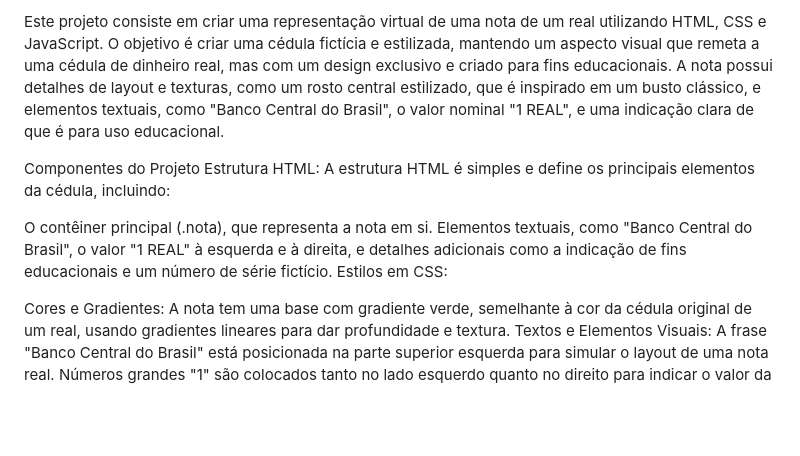
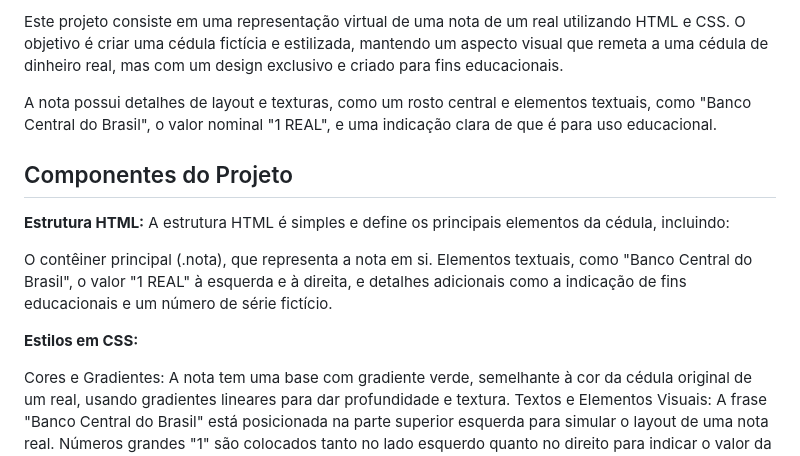
Before and after one commit to Ninja1375/Nota-Virtual-de-1-Real, a Markdown page: README.md, the part around the change. Rendered like a GitHub page; blank space fills up the shorter version.

```diff
--- a/README.md
+++ b/README.md
@@ -1,11 +1,15 @@
-Este projeto consiste em criar uma representação virtual de uma nota de um real utilizando HTML, CSS e JavaScript. O objetivo é criar uma cédula fictícia e estilizada, mantendo um aspecto visual que remeta a uma cédula de dinheiro real, mas com um design exclusivo e criado para fins educacionais. A nota possui detalhes de layout e texturas, como um rosto central estilizado, que é inspirado em um busto clássico, e elementos textuais, como "Banco Central do Brasil", o valor nominal "1 REAL", e uma indicação clara de que é para uso educacional.
+Este projeto consiste em uma representação virtual de uma nota de um real utilizando HTML e CSS. O objetivo é criar uma cédula fictícia e estilizada, mantendo um aspecto visual que remeta a uma cédula de dinheiro real, mas com um design exclusivo e criado para fins educacionais.
 
-Componentes do Projeto
-Estrutura HTML: A estrutura HTML é simples e define os principais elementos da cédula, incluindo:
+A nota possui detalhes de layout e texturas, como um rosto central e elementos textuais, como "Banco Central do Brasil", o valor nominal "1 REAL", e uma indicação clara de que é para uso educacional.
+
+## Componentes do Projeto ##
+
+**Estrutura HTML:** A estrutura HTML é simples e define os principais elementos da cédula, incluindo:
 
 O contêiner principal (.nota), que representa a nota em si.
 Elementos textuais, como "Banco Central do Brasil", o valor "1 REAL" à esquerda e à direita, e detalhes adicionais como a indicação de fins educacionais e um número de série fictício.
-Estilos em CSS:
+
+**Estilos em CSS:**
 
 Cores e Gradientes: A nota tem uma base com gradiente verde, semelhante à cor da cédula original de um real, usando gradientes lineares para dar profundidade e textura.
 Textos e Elementos Visuais:
```
